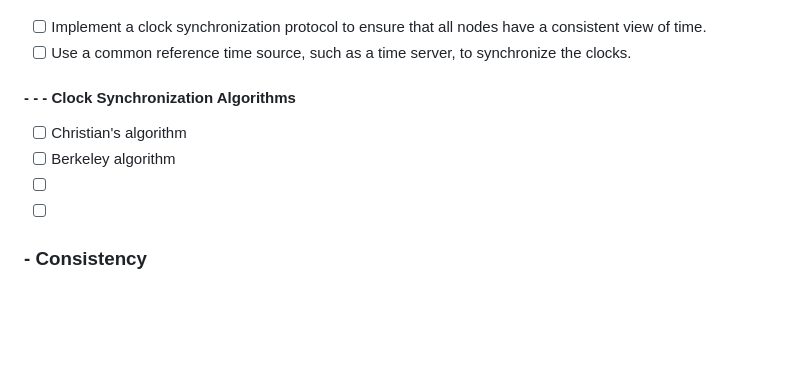
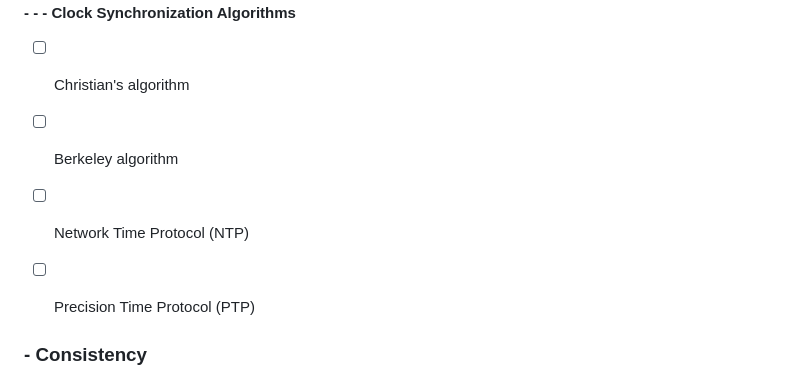
Before and after one commit to Kartikeya45/Distributed-Chat-Application, a Markdown page: backend/ds_features/to-do.md, the part around the change. Rendered like a GitHub page; blank space fills up the shorter version.

Commit message:
NTP and PTP. Most widely used is PTP

```diff
--- a/backend/ds_features/to-do.md
+++ b/backend/ds_features/to-do.md
@@ -11,8 +11,8 @@
 #### - - - Clock Synchronization Algorithms
 - [ ] Christian's algorithm
 - [ ] Berkeley algorithm
-- [ ]
-- [ ]
+- [ ] Network Time Protocol (NTP)
+- [ ] Precision Time Protocol (PTP)
 
 
 ###  - Consistency
```
